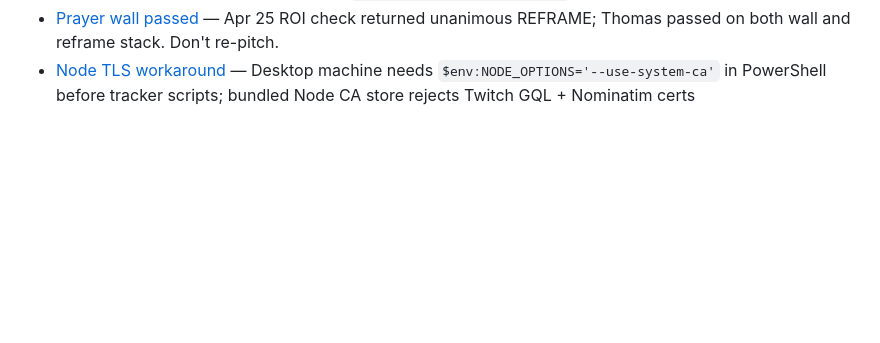
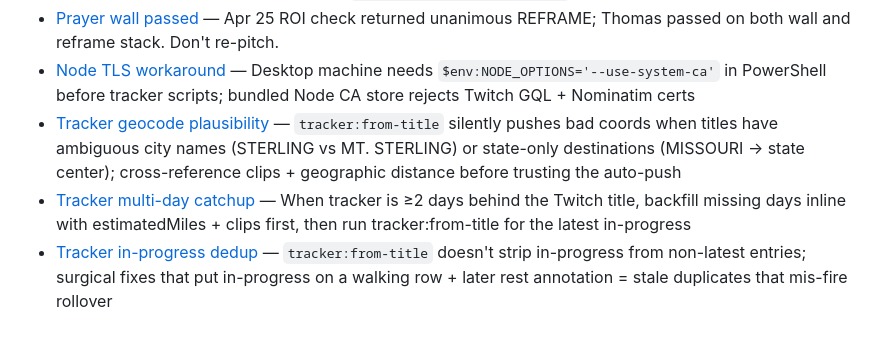
Before and after one commit to 12TribesofIsrael/AIconsultantforHmblzayy, a Markdown page: .claude/memory/MEMORY.md, the part around the change. Rendered like a GitHub page; blank space fills up the shorter version.

Commit message:
Memory: tracker in-progress dedup gotcha (caught Day 61 MONROE CITY → STOUTSVILLE mid-day update)

```diff
--- a/.claude/memory/MEMORY.md
+++ b/.claude/memory/MEMORY.md
@@ -46,3 +46,6 @@
 - [Persistent-profile login over .env creds](feedback_persistent_profile_login.md) — For browser-skill login walls (IG/FB/Twitch/etc.), recommend one-time interactive login persisting in `~/.meta-playwright-profile/`, NOT scripted creds
 - [Prayer wall passed](project_prayer_wall_passed.md) — Apr 25 ROI check returned unanimous REFRAME; Thomas passed on both wall and reframe stack. Don't re-pitch.
 - [Node TLS workaround](reference_node_tls_workaround.md) — Desktop machine needs `$env:NODE_OPTIONS='--use-system-ca'` in PowerShell before tracker scripts; bundled Node CA store rejects Twitch GQL + Nominatim certs
+- [Tracker geocode plausibility](feedback_tracker_geocode_plausibility.md) — `tracker:from-title` silently pushes bad coords when titles have ambiguous city names (STERLING vs MT. STERLING) or state-only destinations (MISSOURI → state center); cross-reference clips + geographic distance before trusting the auto-push
+- [Tracker multi-day catchup](feedback_tracker_multiday_catchup.md) — When tracker is ≥2 days behind the Twitch title, backfill missing days inline with estimatedMiles + clips first, then run tracker:from-title for the latest in-progress
+- [Tracker in-progress dedup](feedback_tracker_inprogress_dedup.md) — `tracker:from-title` doesn't strip in-progress from non-latest entries; surgical fixes that put in-progress on a walking row + later rest annotation = stale duplicates that mis-fire rollover
```
Also changed, not shown: .claude/memory/feedback_tracker_inprogress_dedup.md (added, +28 -0 lines).
